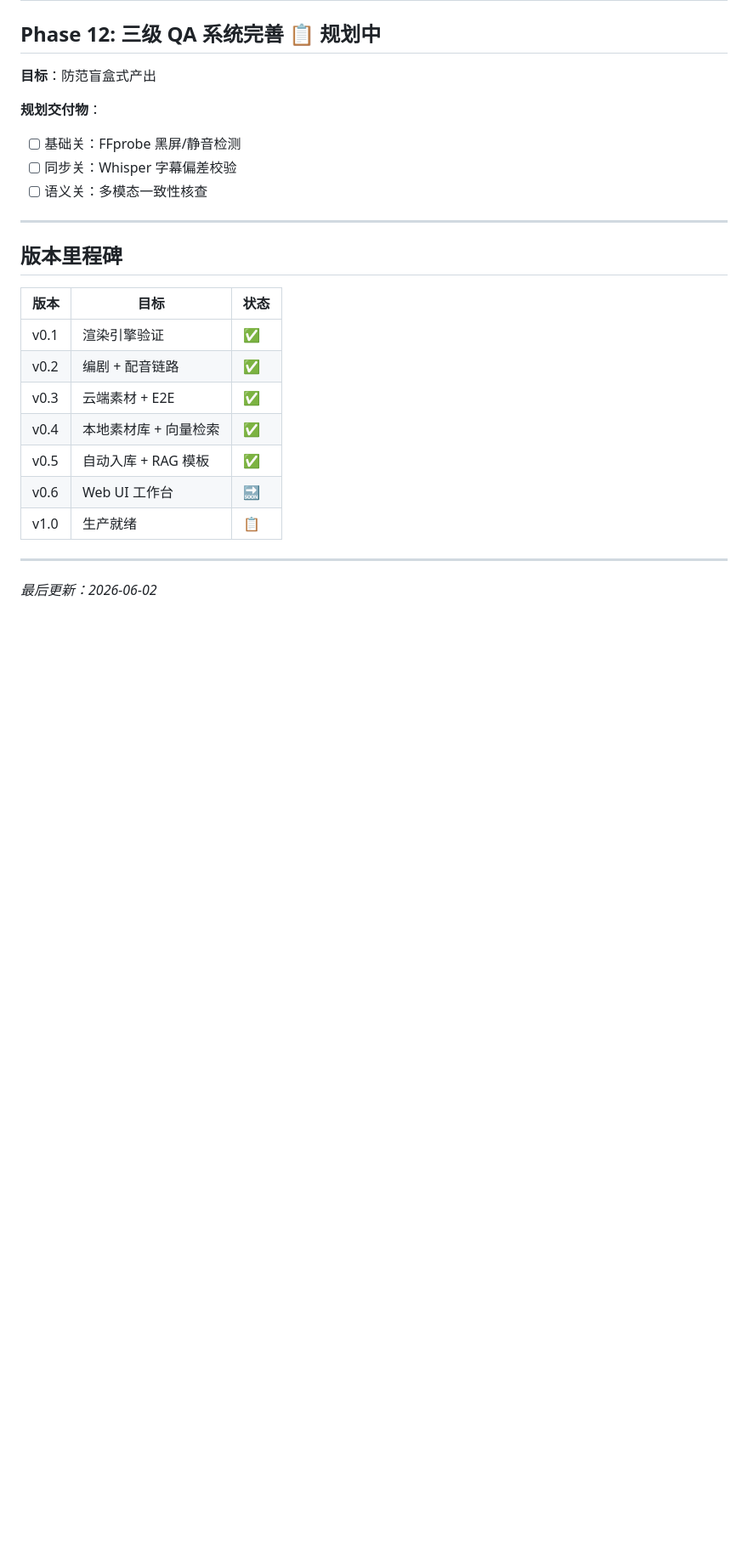
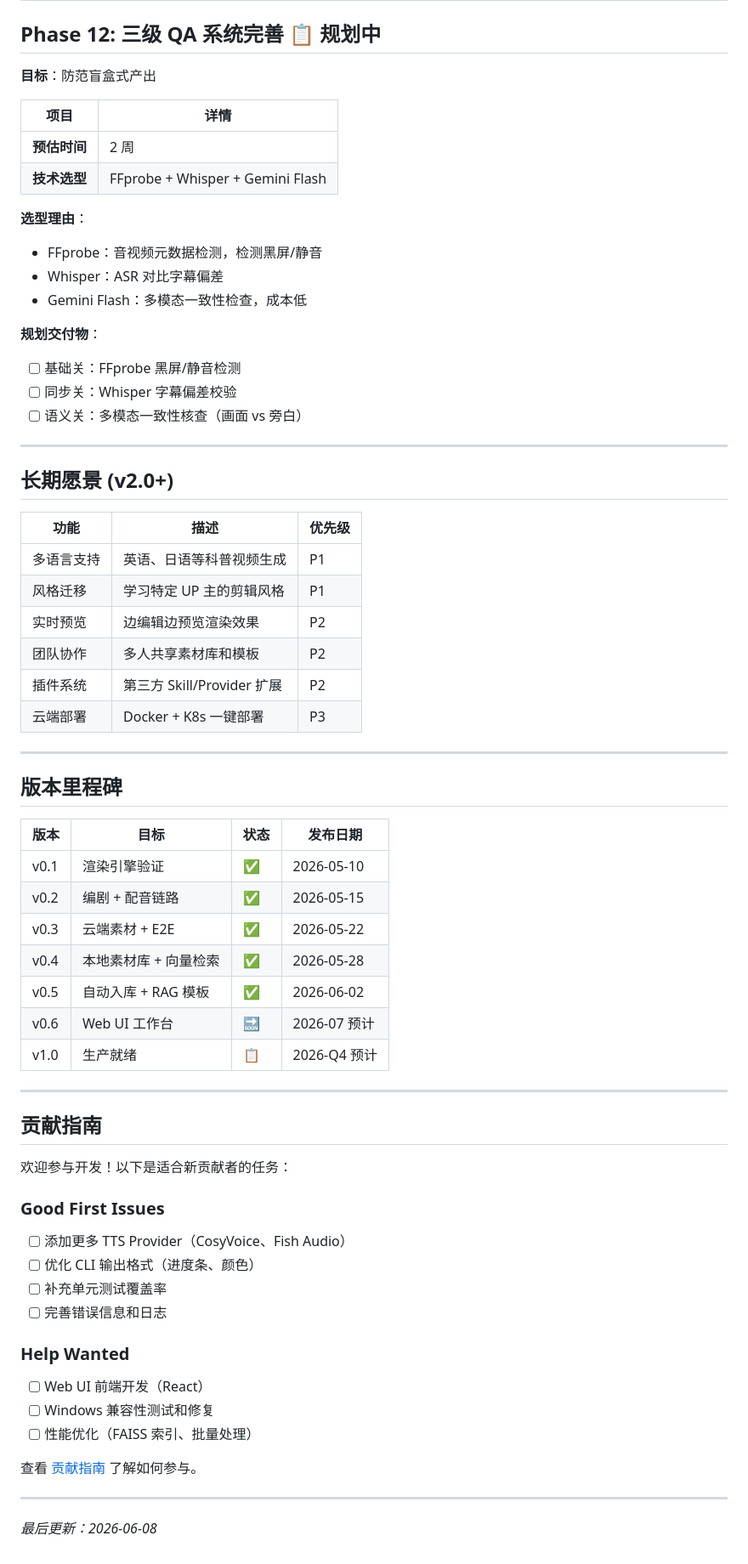
Before and after one commit to doufa/video-forge, a Markdown page: docs/roadmap.md, the part around one of its changes. Shown at 85% size. GitHub-like rendering; blank space fills up the shorter version.

```diff
--- a/docs/roadmap.md
+++ b/docs/roadmap.md
@@ -134,25 +222,67 @@
 
 **目标**：防范盲盒式产出
 
+| 项目 | 详情 |
+|------|------|
+| **预估时间** | 2 周 |
+| **技术选型** | FFprobe + Whisper + Gemini Flash |
+
+**选型理由**：
+- FFprobe：音视频元数据检测，检测黑屏/静音
+- Whisper：ASR 对比字幕偏差
+- Gemini Flash：多模态一致性检查，成本低
+
 **规划交付物**：
 - [ ] 基础关：FFprobe 黑屏/静音检测
 - [ ] 同步关：Whisper 字幕偏差校验
-- [ ] 语义关：多模态一致性核查
+- [ ] 语义关：多模态一致性核查（画面 vs 旁白）
+
+---
+
+## 长期愿景 (v2.0+)
+
+| 功能 | 描述 | 优先级 |
+|------|------|--------|
+| 多语言支持 | 英语、日语等科普视频生成 | P1 |
+| 风格迁移 | 学习特定 UP 主的剪辑风格 | P1 |
+| 实时预览 | 边编辑边预览渲染效果 | P2 |
+| 团队协作 | 多人共享素材库和模板 | P2 |
+| 插件系统 | 第三方 Skill/Provider 扩展 | P2 |
+| 云端部署 | Docker + K8s 一键部署 | P3 |
 
 ---
 
 ## 版本里程碑
 
-| 版本 | 目标 | 状态 |
-|------|------|------|
-| v0.1 | 渲染引擎验证 | ✅ |
-| v0.2 | 编剧 + 配音链路 | ✅ |
-| v0.3 | 云端素材 + E2E | ✅ |
-| v0.4 | 本地素材库 + 向量检索 | ✅ |
-| v0.5 | 自动入库 + RAG 模板 | ✅ |
-| v0.6 | Web UI 工作台 | 🔜 |
-| v1.0 | 生产就绪 | 📋 |
+| 版本 | 目标 | 状态 | 发布日期 |
+|------|------|------|----------|
+| v0.1 | 渲染引擎验证 | ✅ | 2026-05-10 |
+| v0.2 | 编剧 + 配音链路 | ✅ | 2026-05-15 |
+| v0.3 | 云端素材 + E2E | ✅ | 2026-05-22 |
+| v0.4 | 本地素材库 + 向量检索 | ✅ | 2026-05-28 |
+| v0.5 | 自动入库 + RAG 模板 | ✅ | 2026-06-02 |
+| v0.6 | Web UI 工作台 | 🔜 | 2026-07 预计 |
+| v1.0 | 生产就绪 | 📋 | 2026-Q4 预计 |
 
 ---
 
-*最后更新：2026-06-02*
+## 贡献指南
+
+欢迎参与开发！以下是适合新贡献者的任务：
+
+### Good First Issues
+- [ ] 添加更多 TTS Provider（CosyVoice、Fish Audio）
+- [ ] 优化 CLI 输出格式（进度条、颜色）
+- [ ] 补充单元测试覆盖率
+- [ ] 完善错误信息和日志
+
+### Help Wanted
+- [ ] Web UI 前端开发（React）
+- [ ] Windows 兼容性测试和修复
+- [ ] 性能优化（FAISS 索引、批量处理）
+
+查看 [贡献指南](../CONTRIBUTING.md) 了解如何参与。
+
+---
+
+*最后更新：2026-06-08*
```
Also changed, not shown: other parts of docs/roadmap.md (+108 -20 lines), docs/roadmap_en.md (added, +288 -0 lines).
